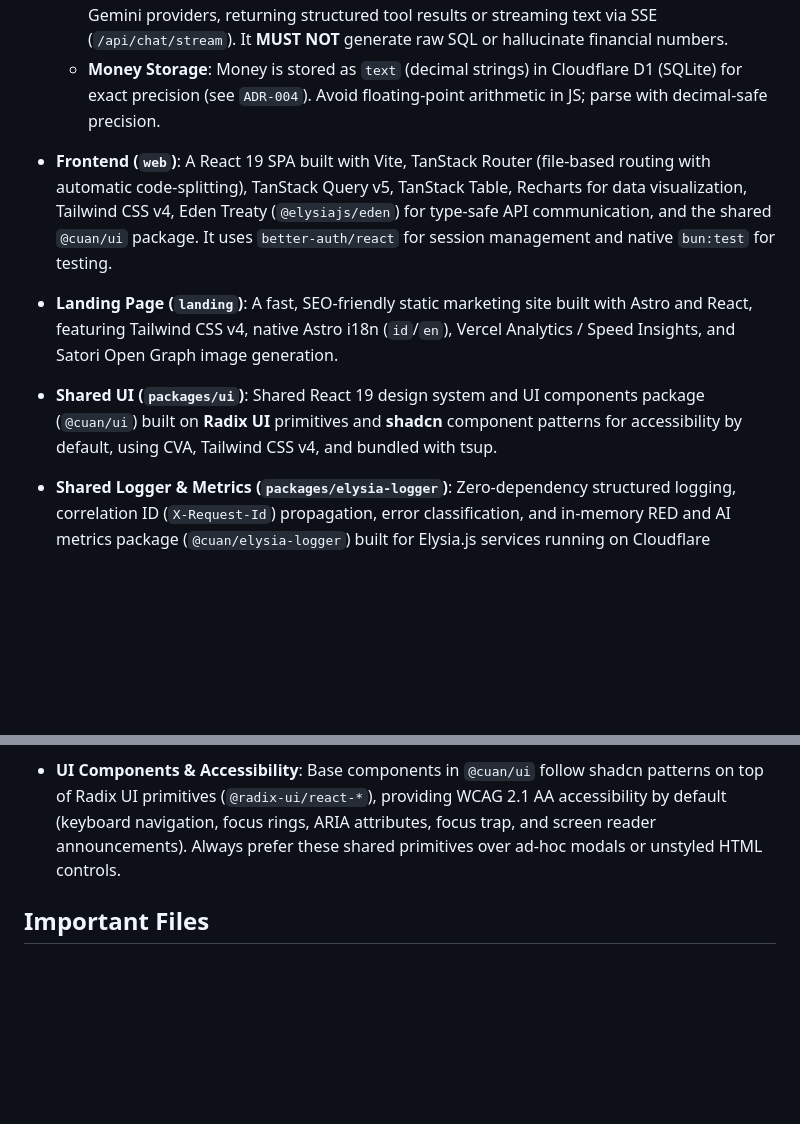
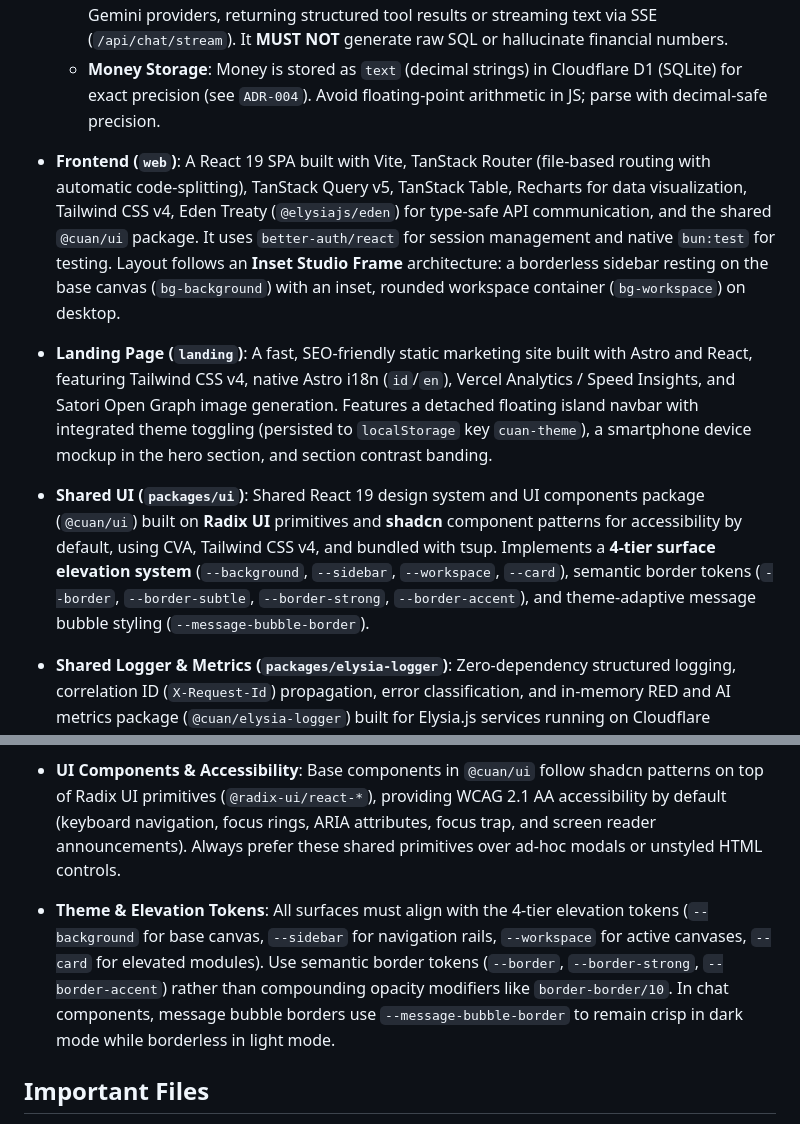
Before and after one commit to fiqrisr/cuan, a Markdown page: AGENTS.md, 2 parts joined by grey strips. Rendered like a GitHub page; blank space fills up the shorter version.

Commit message:
chore: update AGENTS.md and DESIGN.md

```diff
--- a/AGENTS.md
+++ b/AGENTS.md
@@ -12,9 +12,9 @@ The monorepo uses **Moonrepo** for task orchestration and **Bun** as the primary
   - **AI Intent System**: Chat messages are processed with the Vercel AI SDK (`ai`) using tool calling (`add_transaction`, `transfer_funds`, `query_finances`, `manage_account`, `manage_category`). It supports OpenModel (OpenAI, Anthropic, DeepSeek) and Google Gemini providers, returning structured tool results or streaming text via SSE (`/api/chat/stream`). It **MUST NOT** generate raw SQL or hallucinate financial numbers.
   - **Money Storage**: Money is stored as `text` (decimal strings) in Cloudflare D1 (SQLite) for exact precision (see `ADR-004`). Avoid floating-point arithmetic in JS; parse with decimal-safe precision.
 
-- **Frontend (`web`)**: A React 19 SPA built with Vite, TanStack Router (file-based routing with automatic code-splitting), TanStack Query v5, TanStack Table, Recharts for data visualization, Tailwind CSS v4, Eden Treaty (`@elysiajs/eden`) for type-safe API communication, and the shared `@cuan/ui` package. It uses `better-auth/react` for session management and native `bun:test` for testing.
-- **Landing Page (`landing`)**: A fast, SEO-friendly static marketing site built with Astro and React, featuring Tailwind CSS v4, native Astro i18n (`id`/`en`), Vercel Analytics / Speed Insights, and Satori Open Graph image generation.
-- **Shared UI (`packages/ui`)**: Shared React 19 design system and UI components package (`@cuan/ui`) built on **Radix UI** primitives and **shadcn** component patterns for accessibility by default, using CVA, Tailwind CSS v4, and bundled with tsup.
+- **Frontend (`web`)**: A React 19 SPA built with Vite, TanStack Router (file-based routing with automatic code-splitting), TanStack Query v5, TanStack Table, Recharts for data visualization, Tailwind CSS v4, Eden Treaty (`@elysiajs/eden`) for type-safe API communication, and the shared `@cuan/ui` package. It uses `better-auth/react` for session management and native `bun:test` for testing. Layout follows an **Inset Studio Frame** architecture: a borderless sidebar resting on the base canvas (`bg-background`) with an inset, rounded workspace container (`bg-workspace`) on desktop.
+- **Landing Page (`landing`)**: A fast, SEO-friendly static marketing site built with Astro and React, featuring Tailwind CSS v4, native Astro i18n (`id`/`en`), Vercel Analytics / Speed Insights, and Satori Open Graph image generation. Features a detached floating island navbar with integrated theme toggling (persisted to `localStorage` key `cuan-theme`), a smartphone device mockup in the hero section, and section contrast banding.
+- **Shared UI (`packages/ui`)**: Shared React 19 design system and UI components package (`@cuan/ui`) built on **Radix UI** primitives and **shadcn** component patterns for accessibility by default, using CVA, Tailwind CSS v4, and bundled with tsup. Implements a **4-tier surface elevation system** (`--background`, `--sidebar`, `--workspace`, `--card`), semantic border tokens (`--border`, `--border-subtle`, `--border-strong`, `--border-accent`), and theme-adaptive message bubble styling (`--message-bubble-border`).
 - **Shared Logger & Metrics (`packages/elysia-logger`)**: Zero-dependency structured logging, correlation ID (`X-Request-Id`) propagation, error classification, and in-memory RED and AI metrics package (`@cuan/elysia-logger`) built for Elysia.js services running on Cloudflare Workers and Bun.
 - **Database**: **Cloudflare D1** (SQLite). Local development uses **Wrangler** to manage local D1 SQLite state under `.wrangler/state/v3/d1/cuan`. No Docker container or PostgreSQL service is needed.
 
@@ -61,6 +61,7 @@ The monorepo uses **Moonrepo** for task orchestration and **Bun** as the primary
 - **Types**: Put all type definitions into their own type file, e.g., `chat.types.ts`. Import the types to the file that uses it. ALWAYS use `type` instead of `interface`.
 - **DTOs**: Put all Data Transfer Objects (DTOs) into their own DTO file using Elysia's TypeBox (`t`), e.g., `chat.dto.ts`. Name DTOs explicitly like `CreateFinancialAccountRequestDto` and `CreateFinancialAccountResponseDto`. Always create explicit DTOs for both requests and responses.
 - **UI Components & Accessibility**: Base components in `@cuan/ui` follow shadcn patterns on top of Radix UI primitives (`@radix-ui/react-*`), providing WCAG 2.1 AA accessibility by default (keyboard navigation, focus rings, ARIA attributes, focus trap, and screen reader announcements). Always prefer these shared primitives over ad-hoc modals or unstyled HTML controls.
+- **Theme & Elevation Tokens**: All surfaces must align with the 4-tier elevation tokens (`--background` for base canvas, `--sidebar` for navigation rails, `--workspace` for active canvases, `--card` for elevated modules). Use semantic border tokens (`--border`, `--border-strong`, `--border-accent`) rather than compounding opacity modifiers like `border-border/10`. In chat components, message bubble borders use `--message-bubble-border` to remain crisp in dark mode while borderless in light mode.
 
 ## Important Files
 - `core/src/app.ts`: Elysia app definition, global error handling, and route mounting.
```
Also changed, not shown: DESIGN.md (+61 -68 lines).
